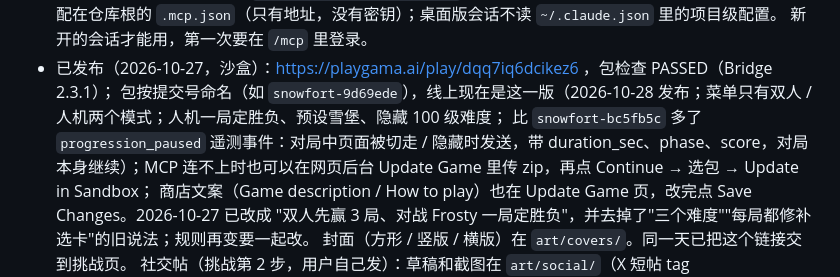
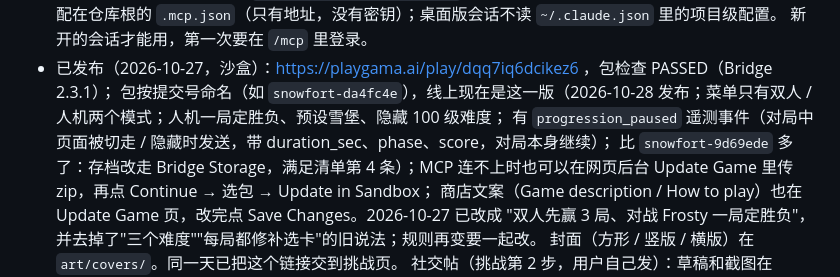
Before and after one commit to bigtaoo/snowfort, a Markdown page: design/README.md, the part around the change. Drawn GitHub-style.

Commit message:
Design doc: snowfort-da4fc4e (saves via Bridge Storage) is the live sandbox build
Co-Authored-By: Claude Opus 5.5 <noreply@anthropic.com>

```diff
--- a/design/README.md
+++ b/design/README.md
@@ -170,8 +170,9 @@
   配在仓库根的 `.mcp.json`（只有地址，没有密钥）；桌面版会话不读 `~/.claude.json` 里的项目级配置。
   新开的会话才能用，第一次要在 `/mcp` 里登录。
 - 已发布（2026-10-27，沙盒）：https://playgama.ai/play/dqq7iq6dcikez6 ，包检查 PASSED（Bridge 2.3.1）；
-  包按提交号命名（如 `snowfort-9d69ede`），线上现在是这一版（2026-10-28 发布；菜单只有双人 / 人机两个模式；人机一局定胜负、预设雪堡、隐藏 100 级难度；
-  比 `snowfort-bc5fb5c` 多了 `progression_paused` 遥测事件：对局中页面被切走 / 隐藏时发送，带 duration_sec、phase、score，对局本身继续）；MCP 连不上时也可以在网页后台
+  包按提交号命名（如 `snowfort-da4fc4e`），线上现在是这一版（2026-10-28 发布；菜单只有双人 / 人机两个模式；人机一局定胜负、预设雪堡、隐藏 100 级难度；
+  有 `progression_paused` 遥测事件（对局中页面被切走 / 隐藏时发送，带 duration_sec、phase、score，对局本身继续）；
+  比 `snowfort-9d69ede` 多了：存档改走 Bridge Storage，满足清单第 4 条）；MCP 连不上时也可以在网页后台
   Update Game 里传 zip，再点 Continue → 选包 → Update in Sandbox；
   商店文案（Game description / How to play）也在 Update Game 页，改完点 Save Changes。2026-10-27 已改成
   "双人先赢 3 局、对战 Frosty 一局定胜负"，并去掉了"三个难度""每局都修补选卡"的旧说法；规则再变要一起改。
```
